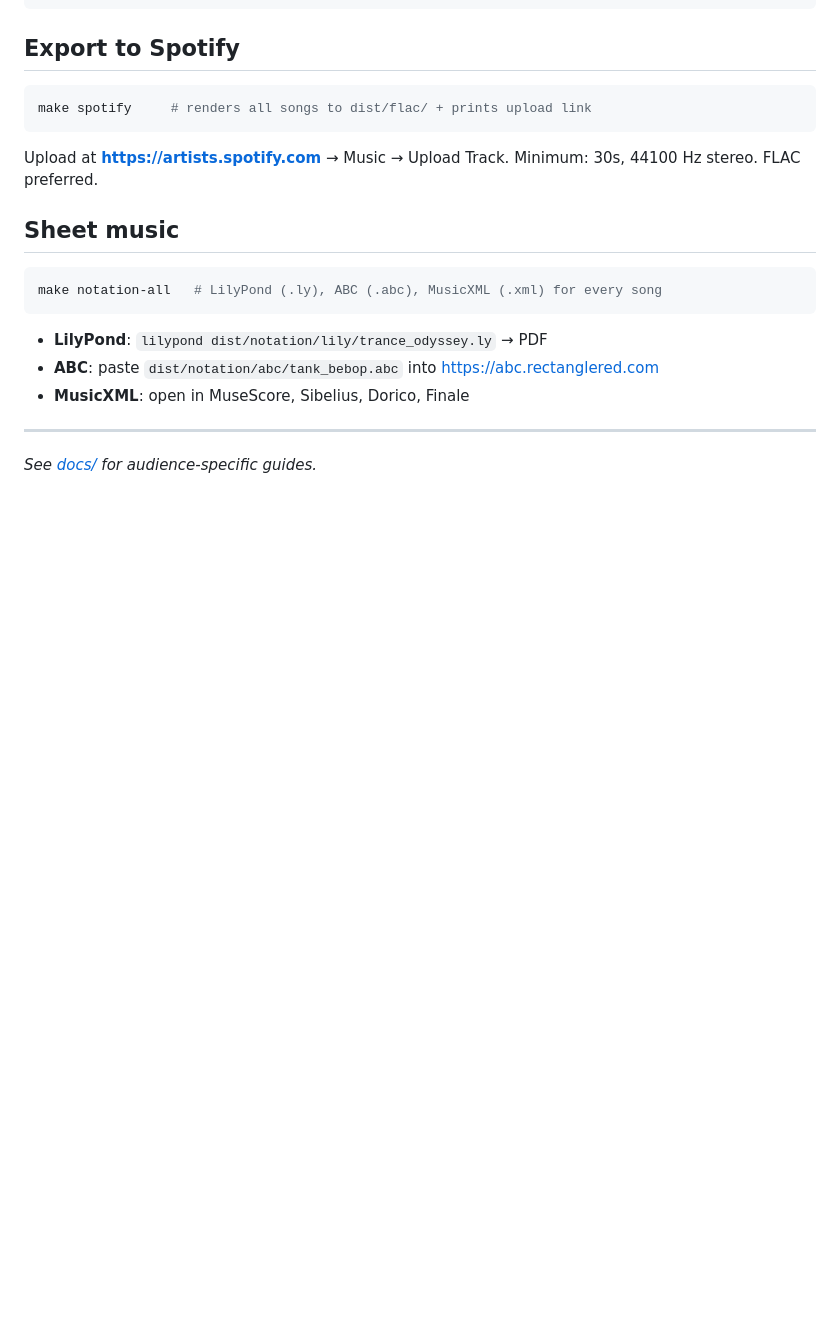
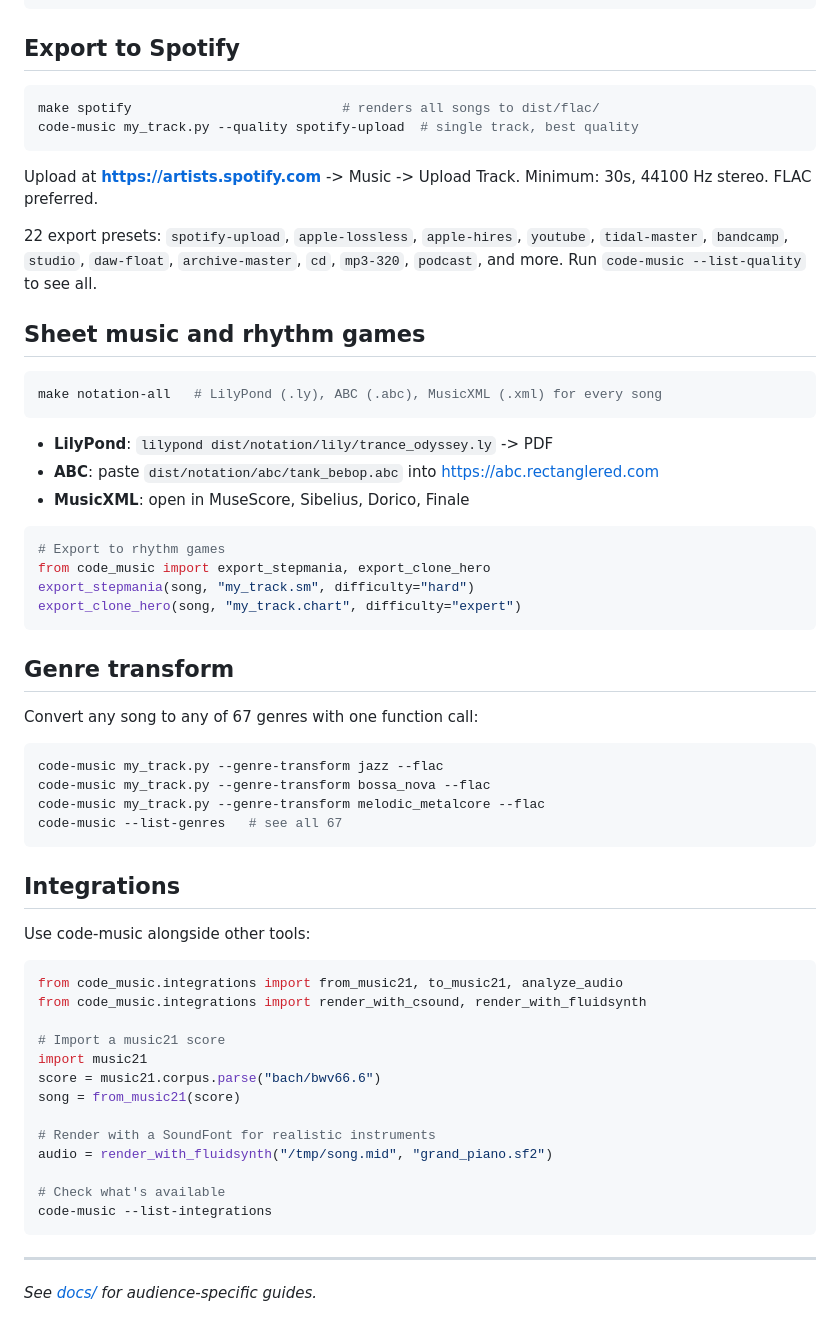
Before and after one commit to Talador12/code-music, a Markdown page: README.md, the part around one of its changes. Drawn GitHub-style; blank space fills up the shorter version.

````diff
--- a/README.md
+++ b/README.md
@@ -165,21 +207,65 @@ code-music --random jazz                        # or just generate one
 ## Export to Spotify
 
 ```bash
-make spotify     # renders all songs to dist/flac/ + prints upload link
+make spotify                           # renders all songs to dist/flac/
+code-music my_track.py --quality spotify-upload  # single track, best quality
 ```
 
-Upload at **https://artists.spotify.com** → Music → Upload Track.
+Upload at **https://artists.spotify.com** -> Music -> Upload Track.
 Minimum: 30s, 44100 Hz stereo. FLAC preferred.
 
-## Sheet music
+22 export presets: `spotify-upload`, `apple-lossless`, `apple-hires`,
+`youtube`, `tidal-master`, `bandcamp`, `studio`, `daw-float`,
+`archive-master`, `cd`, `mp3-320`, `podcast`, and more.
+Run `code-music --list-quality` to see all.
+
+## Sheet music and rhythm games
 
 ```bash
 make notation-all   # LilyPond (.ly), ABC (.abc), MusicXML (.xml) for every song
 ```
 
-- **LilyPond**: `lilypond dist/notation/lily/trance_odyssey.ly` → PDF
+- **LilyPond**: `lilypond dist/notation/lily/trance_odyssey.ly` -> PDF
 - **ABC**: paste `dist/notation/abc/tank_bebop.abc` into https://abc.rectanglered.com
 - **MusicXML**: open in MuseScore, Sibelius, Dorico, Finale
+
+```python
+# Export to rhythm games
+from code_music import export_stepmania, export_clone_hero
+export_stepmania(song, "my_track.sm", difficulty="hard")
+export_clone_hero(song, "my_track.chart", difficulty="expert")
+```
+
+## Genre transform
+
+Convert any song to any of 67 genres with one function call:
+
+```bash
+code-music my_track.py --genre-transform jazz --flac
+code-music my_track.py --genre-transform bossa_nova --flac
+code-music my_track.py --genre-transform melodic_metalcore --flac
+code-music --list-genres   # see all 67
+```
+
+## Integrations
+
+Use code-music alongside other tools:
+
+```python
+from code_music.integrations import from_music21, to_music21, analyze_audio
+from code_music.integrations import render_with_csound, render_with_fluidsynth
+
+# Import a music21 score
+import music21
+score = music21.corpus.parse("bach/bwv66.6")
+song = from_music21(score)
+
+# Render with a SoundFont for realistic instruments
+audio = render_with_fluidsynth("/tmp/song.mid", "grand_piano.sf2")
+
+# Check what's available
+code-music --list-integrations
+```
 
 ---
 
````
Also changed, not shown: other parts of README.md (+47 -5 lines), claude.md (+18 -7 lines).
